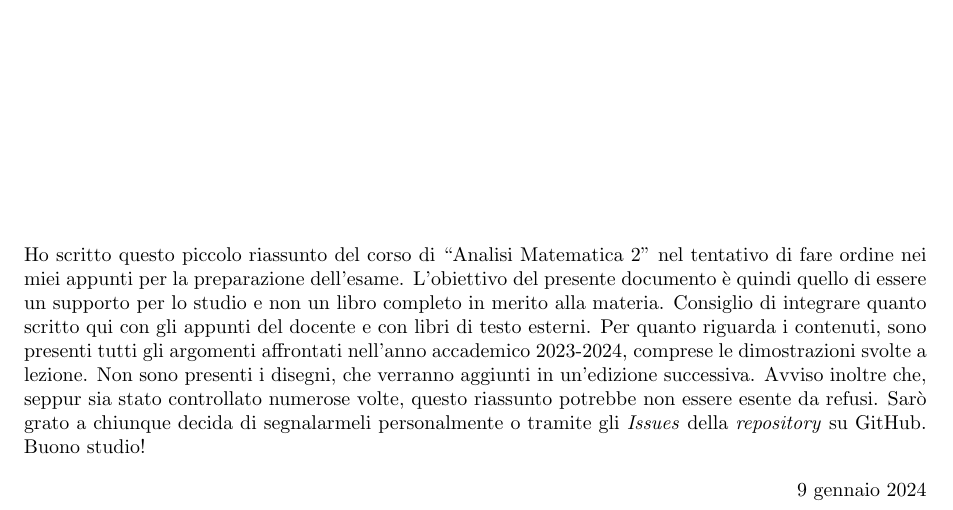
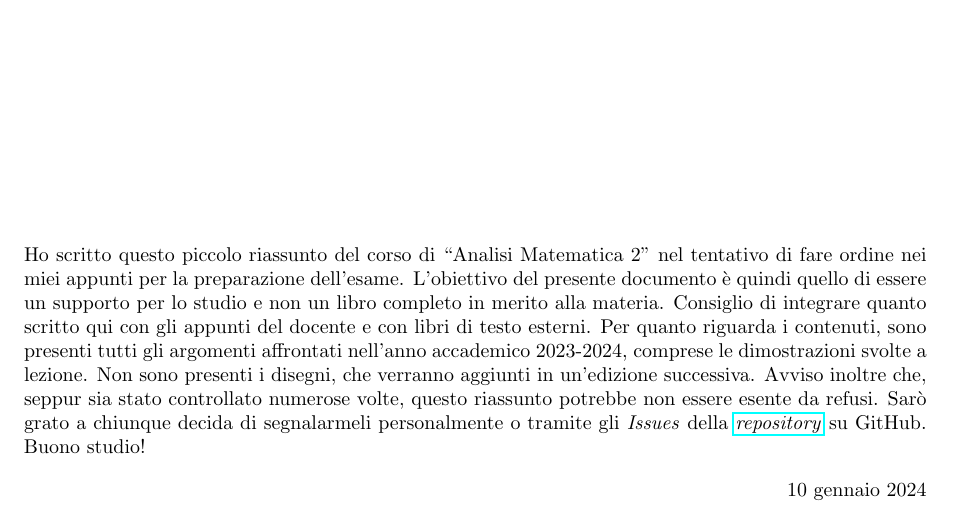
Before and after one commit to LuckeeDev/LuTeX, a LaTeX book (tex/analysis_2/analysis_2.tex): part of page 1 of 46, cut so that both start at the same text. Compiled offline with pdfLaTeX.

Commit message:
add repo link

```diff
--- a/tex/analysis_2/analysis_2.tex
+++ b/tex/analysis_2/analysis_2.tex
@@ -20,7 +20,7 @@
 
     \vspace*{\fill}
 
-    \noindent Ho scritto questo piccolo riassunto del corso di ``Analisi Matematica 2" nel tentativo di fare ordine nei miei appunti per la preparazione dell'esame. L'obiettivo del presente documento è quindi quello di essere un supporto per lo studio e non un libro completo in merito alla materia. Consiglio di integrare quanto scritto qui con gli appunti del docente e con libri di testo esterni. Per quanto riguarda i contenuti, sono presenti tutti gli argomenti affrontati nell'anno accademico 2023-2024, comprese le dimostrazioni svolte a lezione. Non sono presenti i disegni, che verranno aggiunti in un'edizione successiva. Avviso inoltre che, seppur sia stato controllato numerose volte, questo riassunto potrebbe non essere esente da refusi. Sarò grato a chiunque decida di segnalarmeli personalmente o tramite gli \textit{Issues} della \textit{repository} su GitHub. Buono studio!
+    \noindent Ho scritto questo piccolo riassunto del corso di ``Analisi Matematica 2" nel tentativo di fare ordine nei miei appunti per la preparazione dell'esame. L'obiettivo del presente documento è quindi quello di essere un supporto per lo studio e non un libro completo in merito alla materia. Consiglio di integrare quanto scritto qui con gli appunti del docente e con libri di testo esterni. Per quanto riguarda i contenuti, sono presenti tutti gli argomenti affrontati nell'anno accademico 2023-2024, comprese le dimostrazioni svolte a lezione. Non sono presenti i disegni, che verranno aggiunti in un'edizione successiva. Avviso inoltre che, seppur sia stato controllato numerose volte, questo riassunto potrebbe non essere esente da refusi. Sarò grato a chiunque decida di segnalarmeli personalmente o tramite gli \textit{Issues} della \href{https://github.com/LuckeeDev/LuTeX}{\textit{repository}} su GitHub. Buono studio!
 
     % Lower right corner
     \begin{flushright}
@@ -112,7 +112,7 @@
 % Setup document
 \title{Analisi Matematica 2}
 \author{Luca Zoppetti}
-\date{9 gennaio 2024}
+\date{10 gennaio 2024}
 
 \begin{document}
 
```
